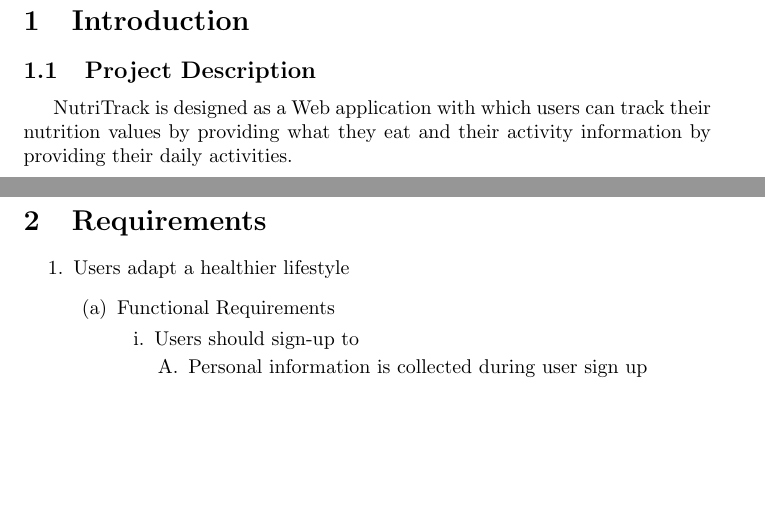
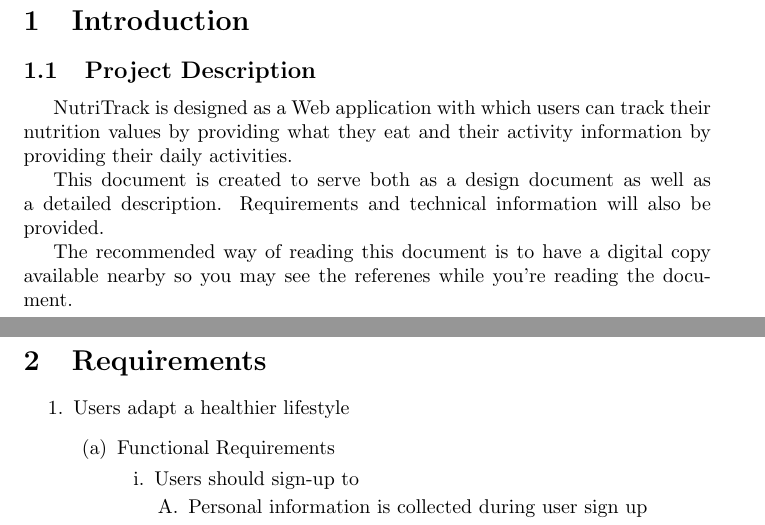
Before and after one commit to isik5/SWE573-1, a LaTeX document (content.tex, which reads introduction.tex): two parts of pages 3 and 4 of 6, joined at a grey line, cut so that both start at the same text, the shorter picture padded with empty space. Compiled offline with pdfLaTeX.

Commit message:
Chnanges on introduction

```diff
--- a/introduction.tex
+++ b/introduction.tex
@@ -3,3 +3,9 @@
 \par NutriTrack is designed as a Web application with which users
 can track their nutrition values by providing what they eat and
 their activity information by providing their daily activities.
+
+\par This document is created to serve both as a design document as well as
+a detailed description. Requirements and technical information will also be provided.
+
+The recommended way of reading this document is to have a digital copy
+available nearby so you may see the referenes while you're reading the document.
```
Also changed, not shown: content.tex (+1 -1 lines).
